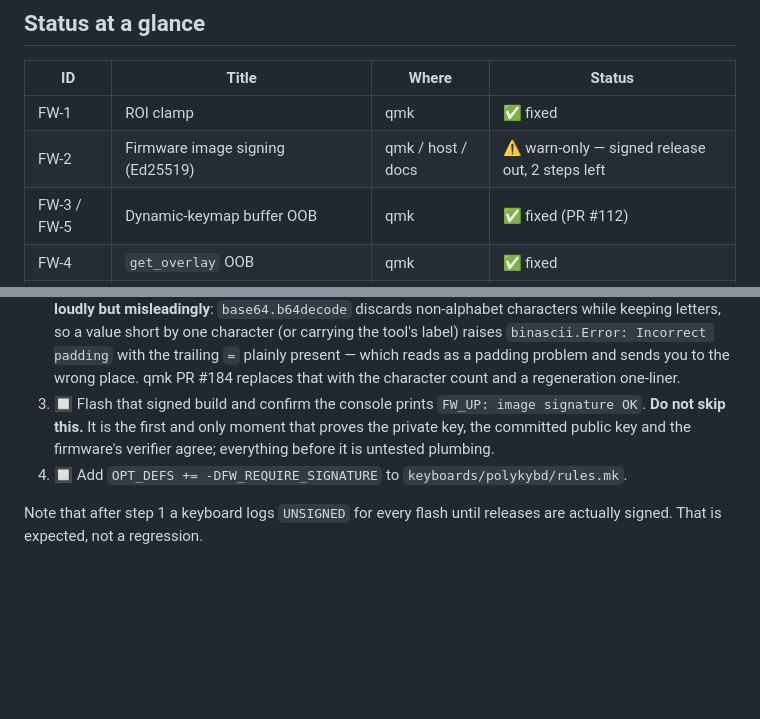
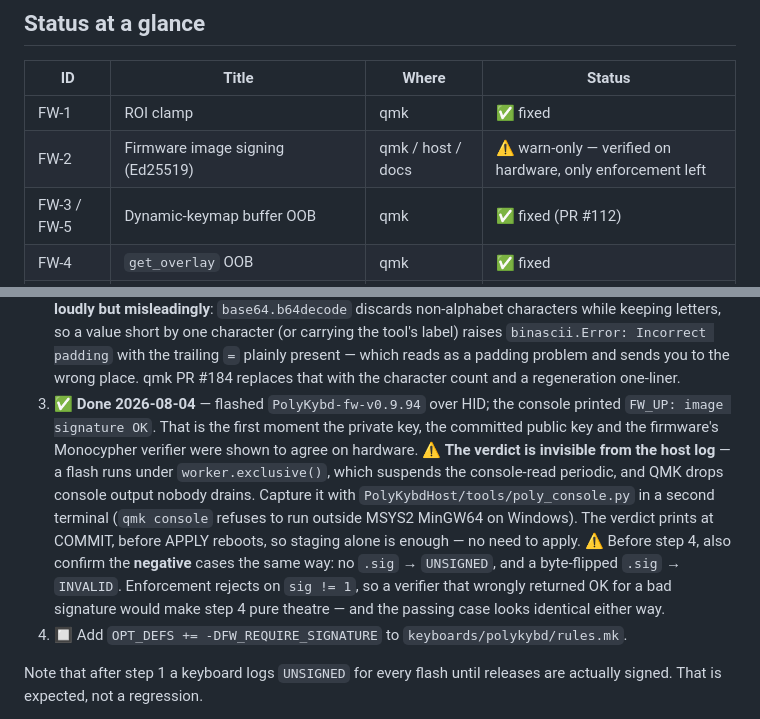
Before and after one commit to thpoll83/polykybd-ctnd, a Markdown page: docs/SECURITY_AUDIT.md, 2 parts joined by grey strips. GitHub-like rendering; blank space fills up the shorter version.

Commit message:
docs(security): FW-2 step 3 done — signature verified on hardware
Flashed PolyKybd-fw-v0.9.94 over HID and the console printed `FW_UP: image
signature OK` — the first point at which the private key, the committed public
key and the firmware's Monocypher verifier were shown to agree on a real board.
Only enforcement is left.

Records how to see it at all, because the host cannot show it: a flash runs under
worker.exclusive(), which suspends the console-read periodic, and QMK drops
console output nobody drains — so the whole flash window is a blind spot in the
host log. PolyKybdHost/tools/poly_console.py exists for this; qmk console is not
an option on Windows (MSYS2-only). The verdict prints at COMMIT, so staging alone
suffices — applying is not needed to read it.

Adds the negative-case requirement before step 4: enforcement rejects on
`sig != 1`, so a verifier that wrongly returned OK for a bad signature would make
FW_REQUIRE_SIGNATURE pure theatre, and the passing case cannot distinguish the
two. No .sig must yield UNSIGNED and a byte-flipped .sig must yield INVALID.
Both are safe to test only while enforcement is still off.

Co-Authored-By: Claude Opus 5 <noreply@anthropic.com>
Claude-Session: https://claude.ai/code/session_014qc8ktXFoysiKAfTSSjpkB

```diff
--- a/docs/SECURITY_AUDIT.md
+++ b/docs/SECURITY_AUDIT.md
@@ -19,7 +19,7 @@ provisioned).
 | ID | Title | Where | Status |
 |---|---|---|---|
 | FW-1 | ROI clamp | qmk | ✅ fixed |
-| FW-2 | Firmware image signing (Ed25519) | qmk / host / docs | ⚠️ warn-only — signed release out, 2 steps left |
+| FW-2 | Firmware image signing (Ed25519) | qmk / host / docs | ⚠️ warn-only — verified on hardware, only enforcement left |
 | FW-3 / FW-5 | Dynamic-keymap buffer OOB | qmk | ✅ fixed (PR #112) |
 | FW-4 | `get_overlay` OOB | qmk | ✅ fixed |
 | FW-6 | (note only) | qmk | ✅ closed (PR #112) |
@@ -412,10 +412,18 @@ never enforced. Progress toward enforcing authenticity, in the order the steps m
    carrying the tool's label) raises `binascii.Error: Incorrect padding` with the trailing
    `=` plainly present — which reads as a padding problem and sends you to the wrong place.
    qmk PR #184 replaces that with the character count and a regeneration one-liner.
-3. 🔲 Flash that signed build and confirm the console prints `FW_UP: image signature OK`.
-   **Do not skip this.** It is the first and only moment that proves the private key, the
-   committed public key and the firmware's verifier agree; everything before it is
-   untested plumbing.
+3. ✅ **Done 2026-08-04** — flashed `PolyKybd-fw-v0.9.94` over HID; the console printed
+   `FW_UP: image signature OK`. That is the first moment the private key, the committed
+   public key and the firmware's Monocypher verifier were shown to agree on hardware.
+   ⚠️ **The verdict is invisible from the host log** — a flash runs under
+   `worker.exclusive()`, which suspends the console-read periodic, and QMK drops console
+   output nobody drains. Capture it with `PolyKybdHost/tools/poly_console.py` in a second
+   terminal (`qmk console` refuses to run outside MSYS2 MinGW64 on Windows). The verdict
+   prints at COMMIT, before APPLY reboots, so staging alone is enough — no need to apply.
+   ⚠️ Before step 4, also confirm the **negative** cases the same way: no `.sig` →
+   `UNSIGNED`, and a byte-flipped `.sig` → `INVALID`. Enforcement rejects on `sig != 1`,
+   so a verifier that wrongly returned OK for a bad signature would make step 4 pure
+   theatre — and the passing case looks identical either way.
 4. 🔲 Add `OPT_DEFS += -DFW_REQUIRE_SIGNATURE` to `keyboards/polykybd/rules.mk`.
 
 Note that after step 1 a keyboard logs `UNSIGNED` for every flash until releases are
```
